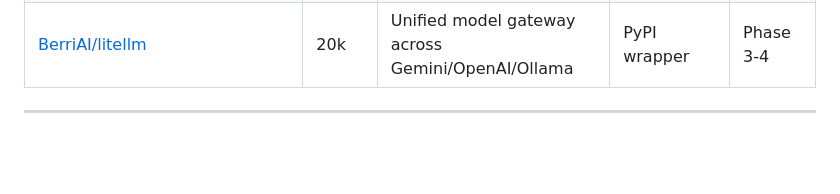
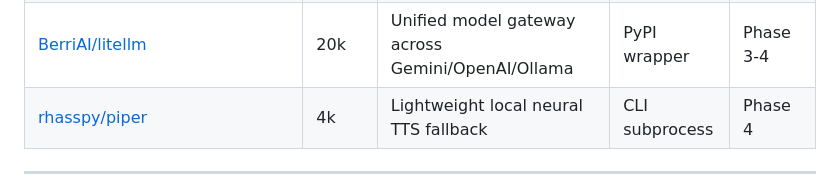
Before and after one commit to dr-week/J.A.R.V.I.S, a Markdown page: docs/GITHUB_INTEGRATIONS.md, the part around the change. Rendered like a GitHub page; blank space fills up the shorter version.

Commit message:
docs: sync OSS.md and GITHUB_INTEGRATIONS.md with active LiteLLM and Piper plugins

```diff
--- a/docs/GITHUB_INTEGRATIONS.md
+++ b/docs/GITHUB_INTEGRATIONS.md
@@ -45,6 +45,7 @@ security review.
 | [giampaolo/psutil](https://github.com/giampaolo/psutil) | 10k | System vitals / CPU/RAM | PyPI wrapper | Phase 3 |
 | [Mintplex-Labs/anything-llm](https://github.com/Mintplex-Labs/anything-llm) | 64k | Full RAG knowledge base sidecar | REST sidecar | Phase 3+ |
 | [BerriAI/litellm](https://github.com/BerriAI/litellm) | 20k | Unified model gateway across Gemini/OpenAI/Ollama | PyPI wrapper | Phase 3-4 |
+| [rhasspy/piper](https://github.com/rhasspy/piper) | 4k | Lightweight local neural TTS fallback | CLI subprocess | Phase 4 |
 
 ---
 
```
Also changed, not shown: docs/OSS.md (+1 -0 lines).
